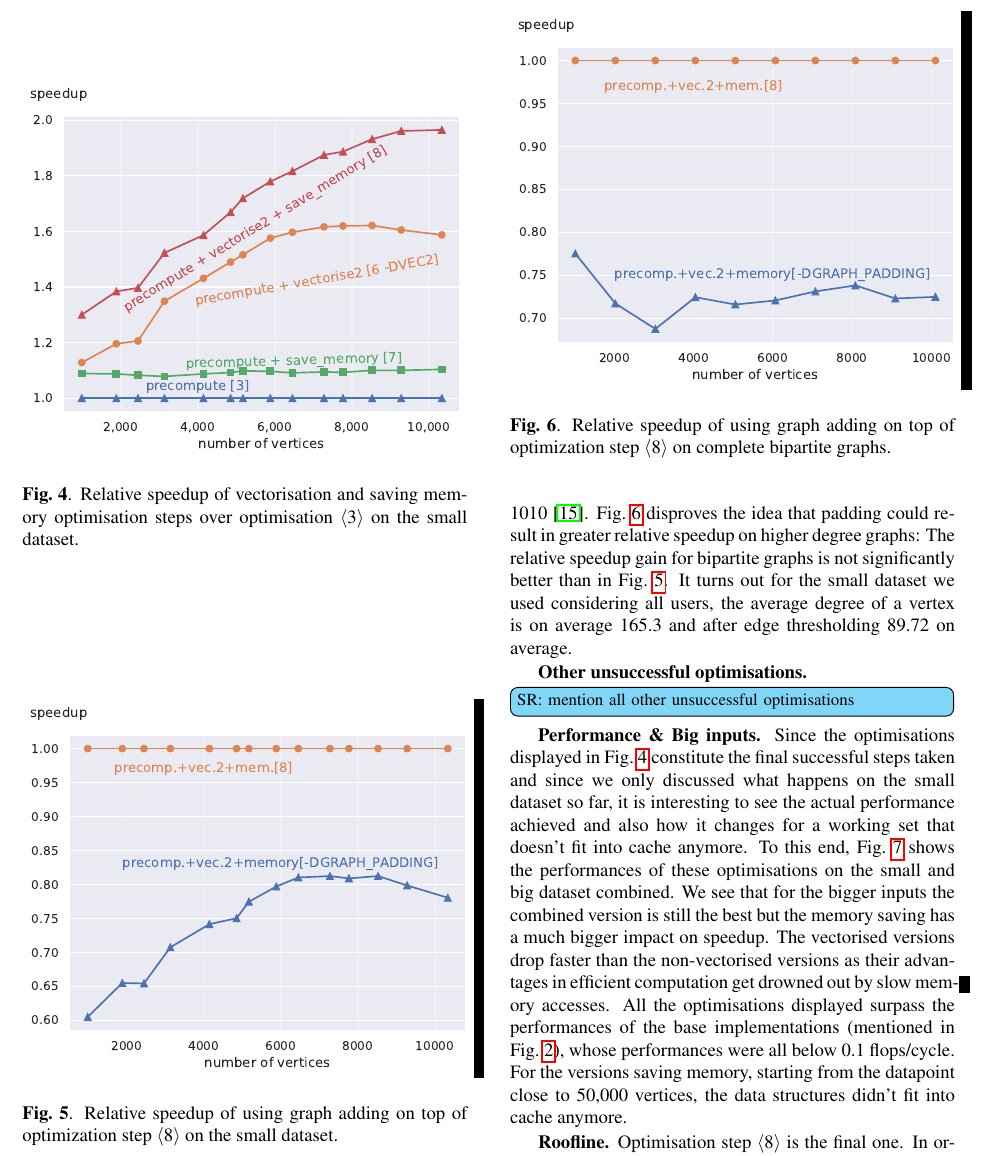
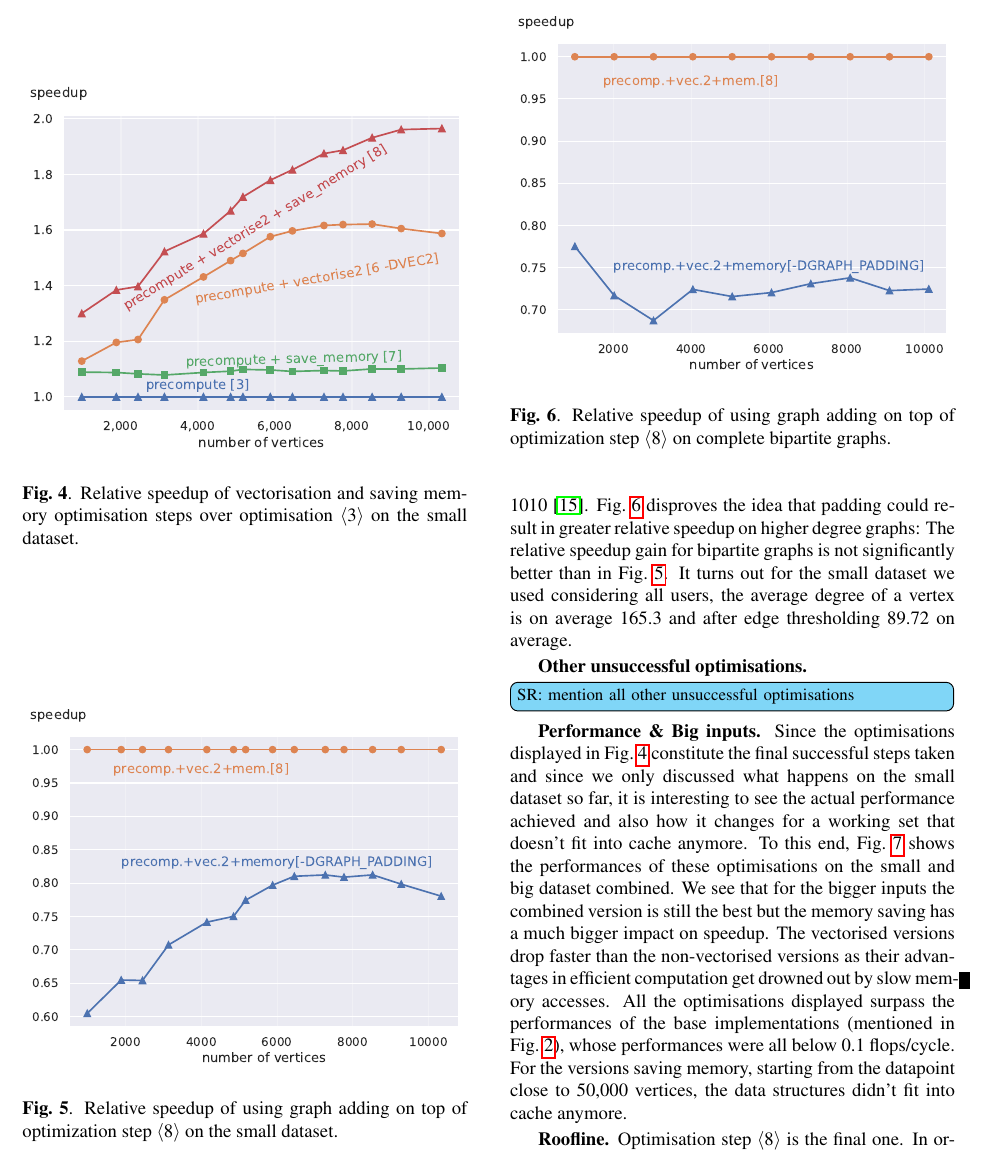
Before and after one commit to trinhhe/ASL, a LaTeX paper (report/report.tex): part of page 6 of 9, cut so that both start at the same text. Compiled offline with pdfLaTeX.

Commit message:
no overfull hbox for padding plots

```diff
--- a/report/report.tex
+++ b/report/report.tex
@@ -393,7 +393,7 @@ The relative speedup of the combined version of both optimisations (optimisation
 \mypar{Graph padding} To examine the effect of SIMD alignment we tried to pad the graph so that each vertex starts on an address divisible by SIMD size.
 In \cref{speedupGraphPaddingSmall}, we see no improvement in relative speedup over optimisation step \opt{8}.
 \begin{figure}\centering
-	\includegraphics[scale=0.59]{img/speedup[8]GraphPadding_small.pdf}
+	\includegraphics[scale=0.58]{img/speedup[8]GraphPadding_small.pdf}
 	\caption{Relative speedup of using graph adding on top of optimization step \opt{8} on the small dataset. \label{speedupGraphPaddingSmall}}
 \end{figure}
 The latency and throughput on the platform do not differ between unaligned and aligned vectorised load.
@@ -403,7 +403,7 @@ If most of the vertices have a very low degree, for example lower than SIMD size
 Also in this case, the advantages of vectorisation diminish as most of the computation will be handled by the left-over loops, i.e. sequentially.
 For this reason, \cref{speedupGraphPaddingBipartite} displays the relative speedup over optimisation step \opt{8} measured on complete bipartite graphs.
 \begin{figure}\centering
-	\includegraphics[scale=0.59]{img/speedup[8]GraphPadding_bipartite.pdf}
+	\includegraphics[scale=0.58]{img/speedup[8]GraphPadding_bipartite.pdf}
 	\caption{Relative speedup of using graph adding on top of optimization step \opt{8} on complete bipartite graphs. \label{speedupGraphPaddingBipartite}}
 \end{figure}
 These complete bipartite graphs were generated using \texttt{networkx}\sr{cite how} library for 1010, 2020 up to 10100 vertices taking steps of 1010 \cite{networkx}.
```
